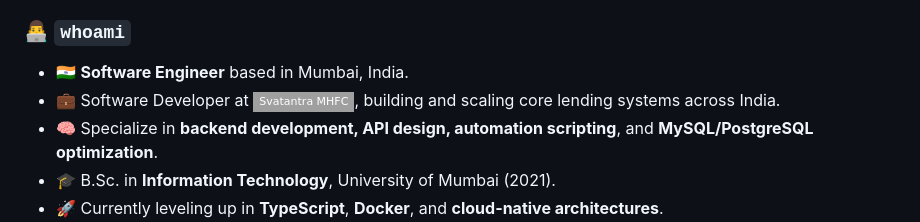
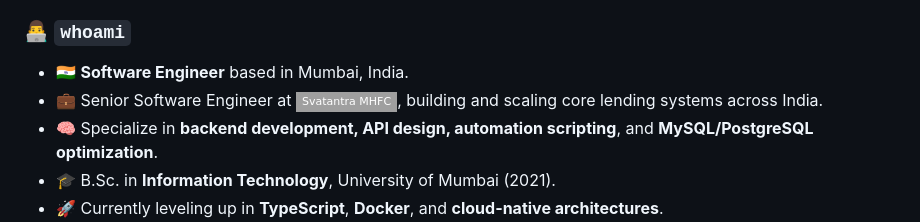
Before and after one commit to MohitGohil/mohitgohil.github.io, a Markdown page: README.md, the part around the change. Drawn GitHub-style; badges without logos.

Commit message:
Update job title to Senior Software Engineer

```diff
--- a/README.md
+++ b/README.md
@@ -3,7 +3,7 @@
 ### 👨‍💻 `whoami`
 
 - 🇮🇳 **Software Engineer** based in Mumbai, India.
-- 💼 Software Developer at ![Svatantra MHFC](https://img.shields.io/badge/Svatantra%20MHFC-234ea94b?style=flat-square&logo=svatantramhfc&logoColor=green), building and scaling core lending systems across India.
+- 💼 Senior Software Engineer at ![Svatantra MHFC](https://img.shields.io/badge/Svatantra%20MHFC-234ea94b?style=flat-square&logo=svatantramhfc&logoColor=green), building and scaling core lending systems across India.
 - 🧠 Specialize in **backend development, API design, automation scripting**, and **MySQL/PostgreSQL optimization**.
 - 🎓 B.Sc. in **Information Technology**, University of Mumbai (2021).
 - 🚀 Currently leveling up in **TypeScript**, **Docker**, and **cloud-native architectures**.
```
